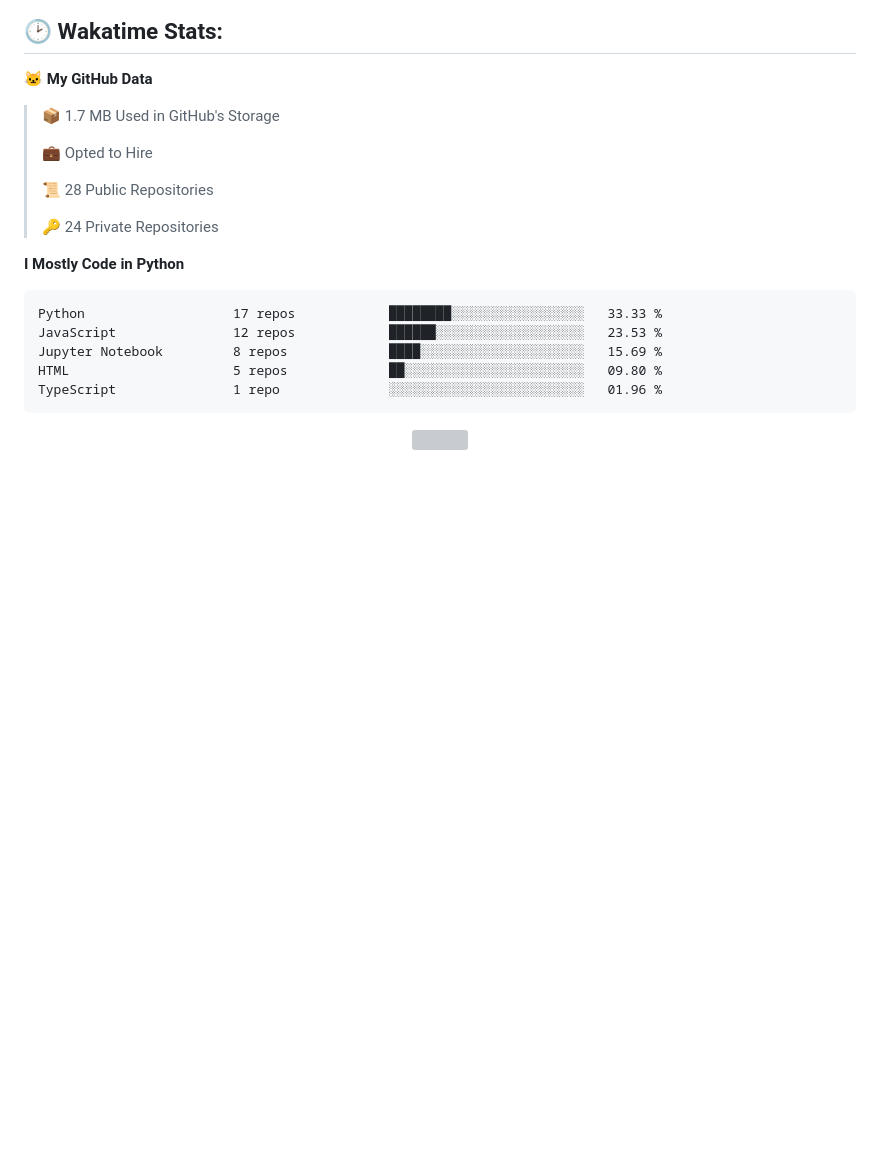
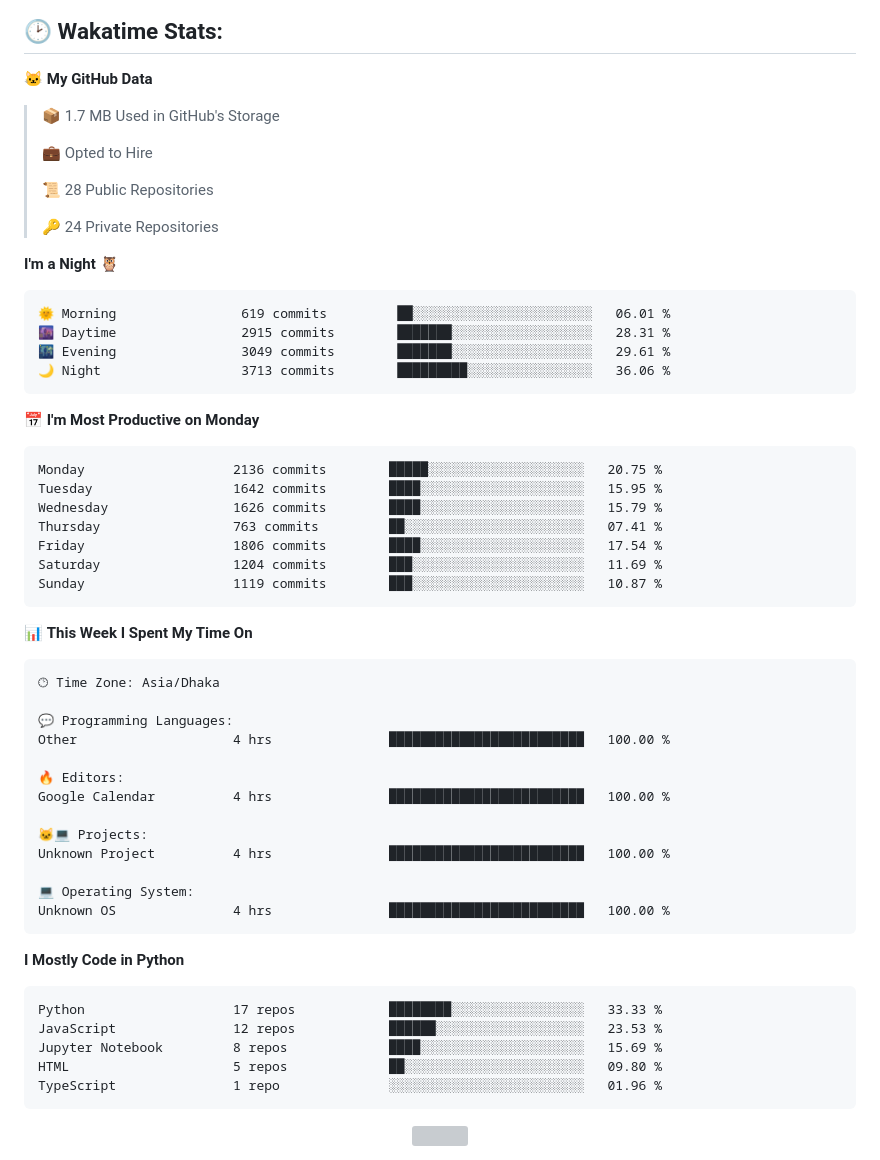
Before and after one commit to mirsazzathossain/mirsazzathossain, a Markdown page: README.md, the part around the change. GitHub-like rendering; blank space fills up the shorter version; grey boxes are pictures that could not be loaded.

Commit message:
Updated with Dev Metrics

````diff
--- a/README.md
+++ b/README.md
@@ -153,6 +153,45 @@ Feel free to reach out to discuss **ideas** or ask research-related questions
  >
 > 🔑 24 Private Repositories
  >
+**I'm a Night 🦉**
+
+```text
+🌞 Morning                619 commits         ██░░░░░░░░░░░░░░░░░░░░░░░   06.01 %
+🌆 Daytime                2915 commits        ███████░░░░░░░░░░░░░░░░░░   28.31 %
+🌃 Evening                3049 commits        ███████░░░░░░░░░░░░░░░░░░   29.61 %
+🌙 Night                  3713 commits        █████████░░░░░░░░░░░░░░░░   36.06 %
+```
+📅 **I'm Most Productive on Monday**
+
+```text
+Monday                   2136 commits        █████░░░░░░░░░░░░░░░░░░░░   20.75 %
+Tuesday                  1642 commits        ████░░░░░░░░░░░░░░░░░░░░░   15.95 %
+Wednesday                1626 commits        ████░░░░░░░░░░░░░░░░░░░░░   15.79 %
+Thursday                 763 commits         ██░░░░░░░░░░░░░░░░░░░░░░░   07.41 %
+Friday                   1806 commits        ████░░░░░░░░░░░░░░░░░░░░░   17.54 %
+Saturday                 1204 commits        ███░░░░░░░░░░░░░░░░░░░░░░   11.69 %
+Sunday                   1119 commits        ███░░░░░░░░░░░░░░░░░░░░░░   10.87 %
+```
+
+
+📊 **This Week I Spent My Time On**
+
+```text
+🕑︎ Time Zone: Asia/Dhaka
+
+💬 Programming Languages:
+Other                    4 hrs               █████████████████████████   100.00 %
+
+🔥 Editors:
+Google Calendar          4 hrs               █████████████████████████   100.00 %
+
+🐱‍💻 Projects:
+Unknown Project          4 hrs               █████████████████████████   100.00 %
+
+💻 Operating System:
+Unknown OS               4 hrs               █████████████████████████   100.00 %
+```
+
 **I Mostly Code in Python**
 
 ```text
````
